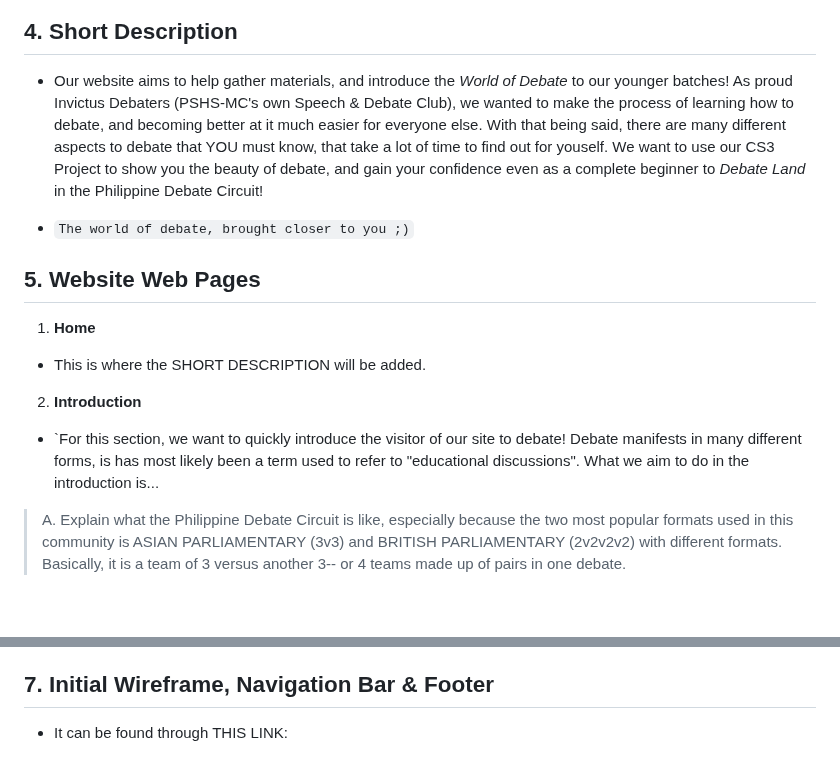
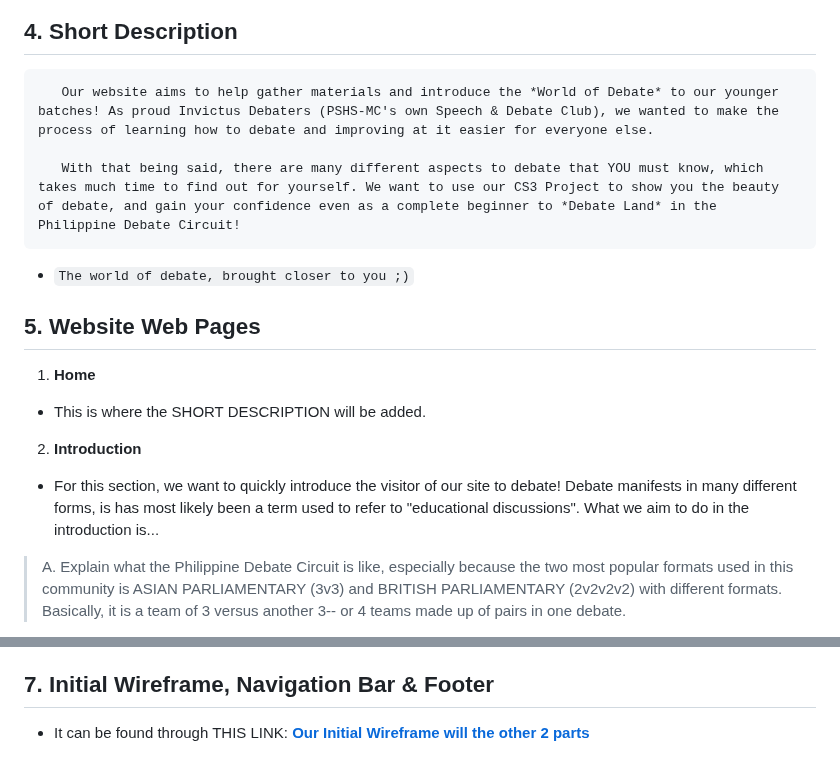
Before and after one commit to MiaRobangK25/CS3_Potassium_K12_K25, a Markdown page: readme.md, 2 parts joined by grey strips. Rendered like a GitHub page; blank space fills up the shorter version.

Commit message:
PLEASELETUSBEDONEW

```diff
--- a/readme.md
+++ b/readme.md
@@ -8,7 +8,9 @@
 ![MotionNotion](MotionNotion.png)
 
 ## 4. Short Description
-- Our website aims to help gather materials, and introduce the *World of Debate* to our younger batches! As proud Invictus Debaters (PSHS-MC's own Speech & Debate Club), we wanted to make the process of learning how to debate, and becoming better at it much easier for everyone else. With that being said, there are many different aspects to debate that YOU must know, that take a lot of time to find out for youself. We want to use our CS3 Project to show you the beauty of debate, and gain your confidence even as a complete beginner to *Debate Land* in the Philippine Debate Circuit!
+       Our website aims to help gather materials and introduce the *World of Debate* to our younger batches! As proud Invictus Debaters (PSHS-MC's own Speech & Debate Club), we wanted to make the process of learning how to debate and improving at it easier for everyone else.
+
+       With that being said, there are many different aspects to debate that YOU must know, which takes much time to find out for yourself. We want to use our CS3 Project to show you the beauty of debate, and gain your confidence even as a complete beginner to *Debate Land* in the Philippine Debate Circuit!
 
 -  `The world of debate, brought closer to you ;)`
 
@@ -18,7 +20,7 @@
 - This is where the SHORT DESCRIPTION will be added.
 
 2. **Introduction**
-- `For this section, we want to quickly introduce the visitor of our site to debate! Debate manifests in many different forms, is has most likely been a term used to refer to "educational discussions". What we aim to do in the introduction is...
+- For this section, we want to quickly introduce the visitor of our site to debate! Debate manifests in many different forms, is has most likely been a term used to refer to "educational discussions". What we aim to do in the introduction is...
 > A. Explain what the Philippine Debate Circuit is like, especially because the two most popular formats used in this community is ASIAN PARLIAMENTARY (3v3) and BRITISH PARLIAMENTARY (2v2v2v2) with different formats. Basically, it is a team of 3 versus another 3-- or 4 teams made up of pairs in one debate.
 
 > B. We want to also explain what debate is like. There is a side FOR the motion, and a side AGAINST the motion. These sides are referred to as PROPOSITION/GOVERNMENT and OPPOSITION respectively. Both sides will also have a set amount of PREPARATION TIME (Prep Time) to create their case why they are FOR or AGAINST the motion.
@@ -70,4 +72,4 @@
 > B. `Time Keeper` - The method inwhich we want to incorporate Javascript is specifically in this home page. We saw the timer Sir Roy made and use for his classes... and we were inspired (and want to learn how to do the same)!
 
 ## 7. Initial Wireframe, Navigation Bar & Footer
-- It can be found through THIS LINK:
+- It can be found through THIS LINK: **[Our Initial Wireframe will the other 2 parts](https://www.canva.com/design/DAG3LE99WS8/998p1OJ0SGgxVwIIIFOBWg/edit)**
```
